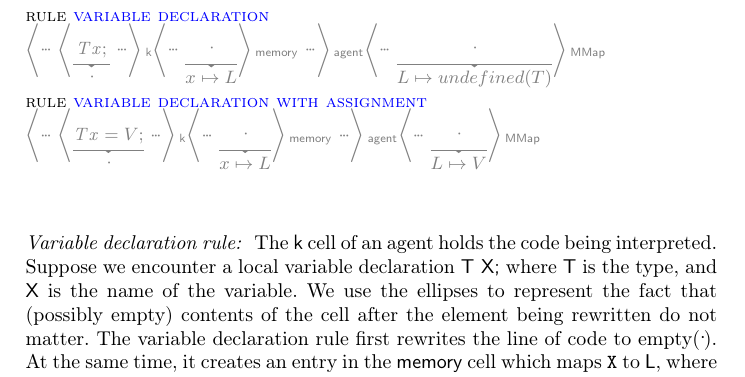
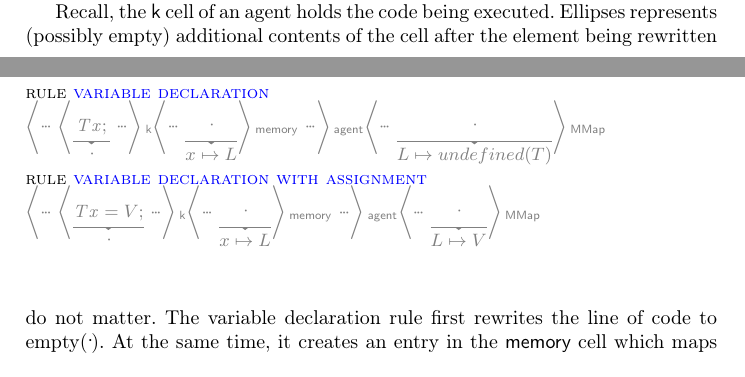
Before and after one commit to ritwika314/ESOP16, a LaTeX paper (main.tex, which reads semantics.tex): part of page 8 of 17 before the commit and two parts of pages 7 and 8 of 17 after it, the two joined at a grey line, cut so that both start at the same text. Compiled offline with pdfLaTeX.

Commit message:
local vars

```diff
--- a/semantics.tex
+++ b/semantics.tex
@@ -119,8 +119,7 @@ declares a local variable called \s{x} of type \s{T}.
 The following rewriting rule captures local variable declaration. It creates (a) an entry in the \s{memory} cell, that maps the variable name \s{x} a free address in  \s{MMap} and (b) an entry in the \s{MMap} cell, that  maps the aforementioned address to an \s{undefined} value.
 
 \input{variable}
-
-\paragraph{Variable declaration rule: } The \s{k} cell of an agent holds the code being interpreted. Suppose we encounter a local variable declaration \s{T X;} where \s{T} is the type, and \s{X} is the name of the variable.  We use the ellipses to represent the fact that (possibly empty) contents of the cell after the element being rewritten do not matter. The variable declaration rule first rewrites the line of code to empty($\dotCt{}$). At the same time, it creates an entry in the \s{memory} cell which maps \verb|X| to \s{L}, where \s{L} is the next available address in the \s{MMap}. Creating an entry in the map is the same as rewriting an empty element to the entry at the end of the map, hence the rewrite rule has the form $\reduce{\dotCt{}}{{M}}$, where $M$ is the entry being created.
+Recall, the \s{k} cell of an agent holds the code being executed.  Ellipses represents  (possibly empty) additional contents of the cell after the element being rewritten do not matter. The variable declaration rule first rewrites the line of code to empty($\dotCt{}$). At the same time, it creates an entry in the \s{memory} cell which maps \verb|X| to \s{L}, where \s{L} is the next available address in the \s{MMap}. Creating an entry in the map is the same as rewriting an empty element to the entry at the end of the map, hence the rewrite rule has the form $\reduce{\dotCt{}}{{M}}$, where $M$ is the entry being created.
 
 We omit the details of how we determine $L$, as it is not relevant. The rule also creates an entry in \s{MMap} with \s{L} corresponding to \s{undefined(T)} (undefined value of type \s{T}).
 
```
